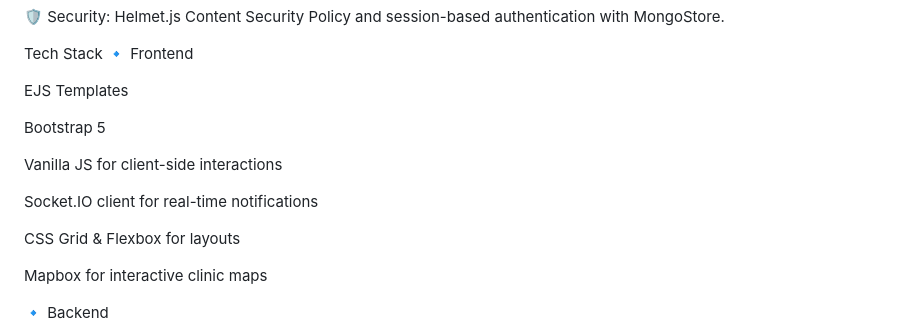
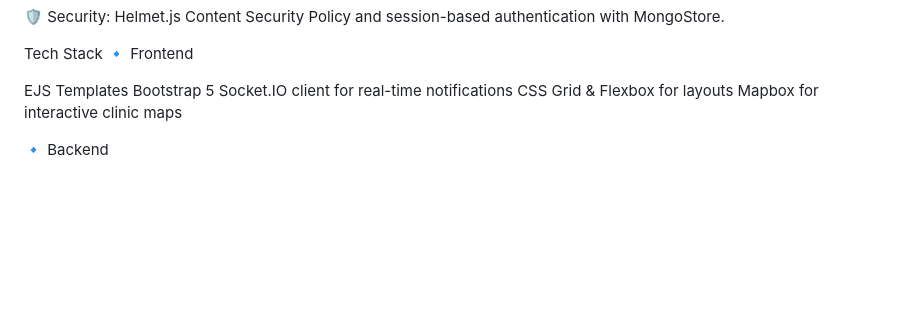
Before and after one commit to akashdeep789-proj/Doorclinik, a Markdown page: README.md, the part around the change. Drawn GitHub-style; blank space fills up the shorter version.

Commit message:
Initial commit without .env file

```diff
--- a/README.md
+++ b/README.md
@@ -66,15 +66,9 @@ Tech Stack
 🔹 Frontend
 
 EJS Templates
-
 Bootstrap 5
-
-Vanilla JS for client-side interactions
-
 Socket.IO client for real-time notifications
-
 CSS Grid & Flexbox for layouts
-
 Mapbox for interactive clinic maps
 
 🔹 Backend
```
